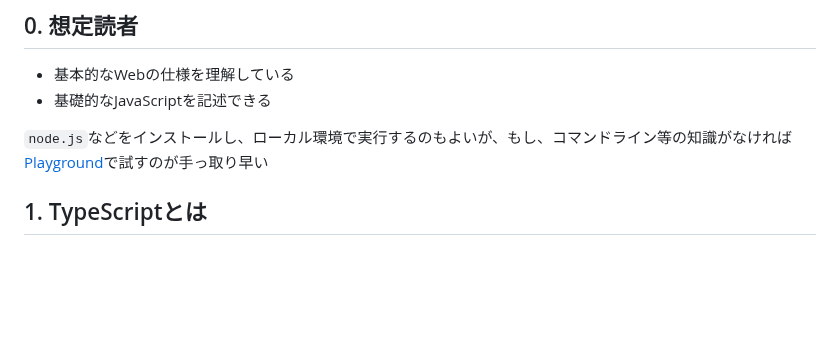
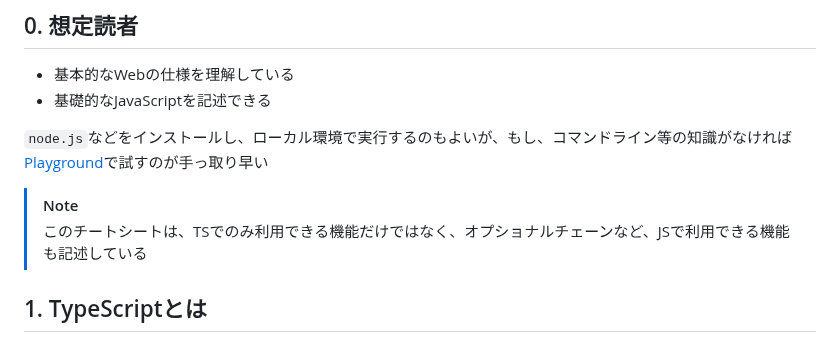
Before and after one commit to superneko160/cheatsheet, a Markdown page: typescript/readme.md, the part around the change. GitHub-like rendering; blank space fills up the shorter version.

```diff
--- a/typescript/readme.md
+++ b/typescript/readme.md
@@ -6,6 +6,9 @@
 - 基礎的なJavaScriptを記述できる
 
 `node.js`などをインストールし、ローカル環境で実行するのもよいが、もし、コマンドライン等の知識がなければ[Playground](https://www.typescriptlang.org/play/)で試すのが手っ取り早い
+
+> [!NOTE]
+> このチートシートは、TSでのみ利用できる機能だけではなく、オプショナルチェーンなど、JSで利用できる機能も記述している
 
 ## 1. TypeScriptとは
 
```
